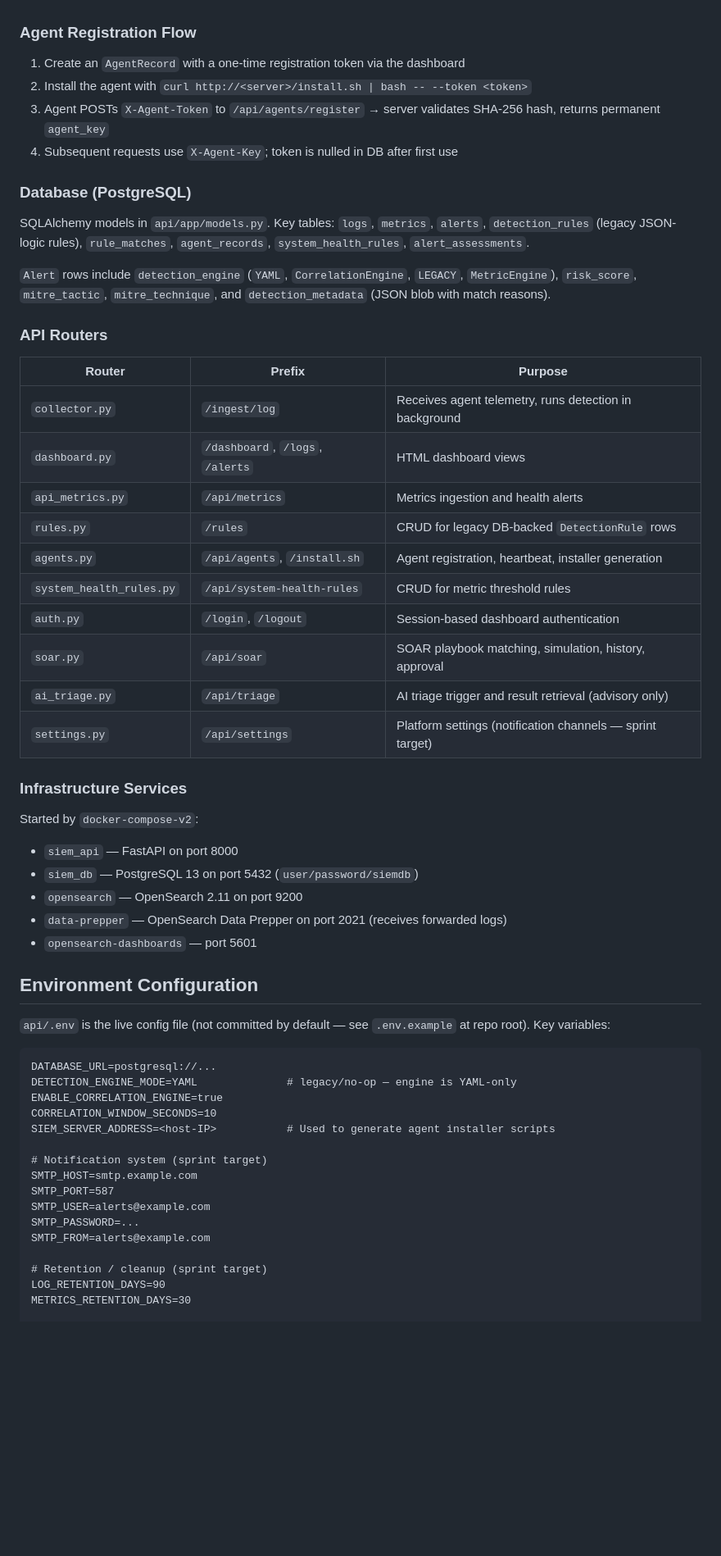
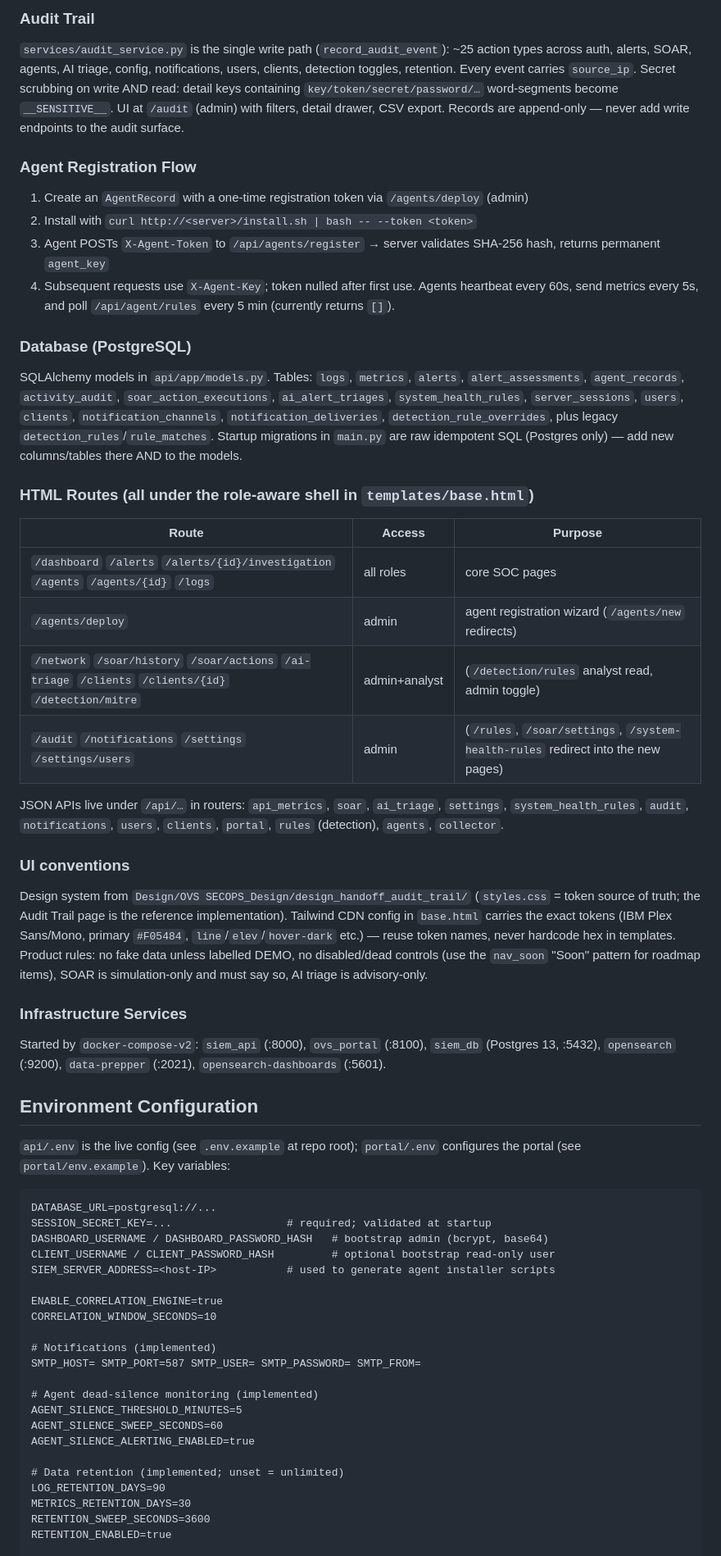
Before and after one commit to Pokokpisang/ifyp-OVS-Dual-SIEM-Centralized, a Markdown page: CLAUDE.md, the part around one of its changes. Shown at 82% size. GitHub-like rendering; blank space fills up the shorter version.

````diff
--- a/CLAUDE.md
+++ b/CLAUDE.md
@@ -117,60 +122,62 @@ Agent sends heartbeats every 60s and metrics every 5s. Logs filtered to avoid ci
+### Audit Trail
+
+`services/audit_service.py` is the single write path (`record_audit_event`): ~25 action types across auth, alerts, SOAR, agents, AI triage, config, notifications, users, clients, detection toggles, retention. Every event carries `source_ip`. Secret scrubbing on write AND read: detail keys containing `key/token/secret/password/…` word-segments become `__SENSITIVE__`. UI at `/audit` (admin) with filters, detail drawer, CSV export. Records are append-only — never add write endpoints to the audit surface.
 
 ### Agent Registration Flow
 
-1. Create an `AgentRecord` with a one-time registration token via the dashboard
-2. Install the agent with `curl http://<server>/install.sh | bash -- --token <token>`
+1. Create an `AgentRecord` with a one-time registration token via `/agents/deploy` (admin)
+2. Install with `curl http://<server>/install.sh | bash -- --token <token>`
 3. Agent POSTs `X-Agent-Token` to `/api/agents/register` → server validates SHA-256 hash, returns permanent `agent_key`
-4. Subsequent requests use `X-Agent-Key`; token is nulled in DB after first use
+4. Subsequent requests use `X-Agent-Key`; token nulled after first use. Agents heartbeat every 60s, send metrics every 5s, and poll `/api/agent/rules` every 5 min (currently returns `[]`).
 
 ### Database (PostgreSQL)
 
-SQLAlchemy models in `api/app/models.py`. Key tables: `logs`, `metrics`, `alerts`, `detection_rules` (legacy JSON-logic rules), `rule_matches`, `agent_records`, `system_health_rules`, `alert_assessments`.
+SQLAlchemy models in `api/app/models.py`. Tables: `logs`, `metrics`, `alerts`, `alert_assessments`, `agent_records`, `activity_audit`, `soar_action_executions`, `ai_alert_triages`, `system_health_rules`, `server_sessions`, `users`, `clients`, `notification_channels`, `notification_deliveries`, `detection_rule_overrides`, plus legacy `detection_rules`/`rule_matches`. Startup migrations in `main.py` are raw idempotent SQL (Postgres only) — add new columns/tables there AND to the models.
 
-`Alert` rows include `detection_engine` (`YAML`, `CorrelationEngine`, `LEGACY`, `MetricEngine`), `risk_score`, `mitre_tactic`, `mitre_technique`, and `detection_metadata` (JSON blob with match reasons).
+### HTML Routes (all under the role-aware shell in `templates/base.html`)
 
-### API Routers
+| Route | Access | Purpose |
+|---|---|---|
+| `/dashboard` `/alerts` `/alerts/{id}/investigation` `/agents` `/agents/{id}` `/logs` | all roles | core SOC pages |
+| `/agents/deploy` | admin | agent registration wizard (`/agents/new` redirects) |
+| `/network` `/soar/history` `/soar/actions` `/ai-triage` `/clients` `/clients/{id}` `/detection/mitre` | admin+analyst | (`/detection/rules` analyst read, admin toggle) |
+| `/audit` `/notifications` `/settings` `/settings/users` | admin | (`/rules`, `/soar/settings`, `/system-health-rules` redirect into the new pages) |
 
-| Router | Prefix | Purpose |
-|---|---|---|
-| `collector.py` | `/ingest/log` | Receives agent telemetry, runs detection in background |
-| `dashboard.py` | `/dashboard`, `/logs`, `/alerts` | HTML dashboard views |
-| `api_metrics.py` | `/api/metrics` | Metrics ingestion and health alerts |
-| `rules.py` | `/rules` | CRUD for legacy DB-backed `DetectionRule` rows |
-| `agents.py` | `/api/agents`, `/install.sh` | Agent registration, heartbeat, installer generation |
-| `system_health_rules.py` | `/api/system-health-rules` | CRUD for metric threshold rules |
-| `auth.py` | `/login`, `/logout` | Session-based dashboard authentication |
-| `soar.py` | `/api/soar` | SOAR playbook matching, simulation, history, approval |
-| `ai_triage.py` | `/api/triage` | AI triage trigger and result retrieval (advisory only) |
-| `settings.py` | `/api/settings` | Platform settings (notification channels — sprint target) |
+JSON APIs live under `/api/…` in routers: `api_metrics`, `soar`, `ai_triage`, `settings`, `system_health_rules`, `audit`, `notifications`, `users`, `clients`, `portal`, `rules` (detection), `agents`, `collector`.
+
+### UI conventions
+
+Design system from `Design/OVS SECOPS_Design/design_handoff_audit_trail/` (`styles.css` = token source of truth; the Audit Trail page is the reference implementation). Tailwind CDN config in `base.html` carries the exact tokens (IBM Plex Sans/Mono, primary `#F05484`, `line`/`elev`/`hover-dark` etc.) — reuse token names, never hardcode hex in templates. Product rules: no fake data unless labelled DEMO, no disabled/dead controls (use the `nav_soon` "Soon" pattern for roadmap items), SOAR is simulation-only and must say so, AI triage is advisory-only.
 
 ### Infrastructure Services
 
-Started by `docker-compose-v2`:
-- `siem_api` — FastAPI on port 8000
-- `siem_db` — PostgreSQL 13 on port 5432 (`user/password/siemdb`)
-- `opensearch` — OpenSearch 2.11 on port 9200
-- `data-prepper` — OpenSearch Data Prepper on port 2021 (receives forwarded logs)
-- `opensearch-dashboards` — port 5601
+Started by `docker-compose-v2`: `siem_api` (:8000), `ovs_portal` (:8100), `siem_db` (Postgres 13, :5432), `opensearch` (:9200), `data-prepper` (:2021), `opensearch-dashboards` (:5601).
 
 ## Environment Configuration
 
-`api/.env` is the live config file (not committed by default — see `.env.example` at repo root). Key variables:
+`api/.env` is the live config (see `.env.example` at repo root); `portal/.env` configures the portal (see `portal/env.example`). Key variables:
 
 ```
 DATABASE_URL=postgresql://...
-DETECTION_ENGINE_MODE=YAML              # legacy/no-op — engine is YAML-only
+SESSION_SECRET_KEY=...                  # required; validated at startup
+DASHBOARD_USERNAME / DASHBOARD_PASSWORD_HASH   # bootstrap admin (bcrypt, base64)
+CLIENT_USERNAME / CLIENT_PASSWORD_HASH         # optional bootstrap read-only user
+SIEM_SERVER_ADDRESS=<host-IP>           # used to generate agent installer scripts
+
 ENABLE_CORRELATION_ENGINE=true
 CORRELATION_WINDOW_SECONDS=10
-SIEM_SERVER_ADDRESS=<host-IP>           # Used to generate agent installer scripts
 
-# Notification system (sprint target)
-SMTP_HOST=smtp.example.com
-SMTP_PORT=587
-SMTP_USER=alerts@example.com
-SMTP_PASSWORD=...
-SMTP_FROM=alerts@example.com
+# Notifications (implemented)
+SMTP_HOST= SMTP_PORT=587 SMTP_USER= SMTP_PASSWORD= SMTP_FROM=
 
-# Retention / cleanup (sprint target)
+# Agent dead-silence monitoring (implemented)
+AGENT_SILENCE_THRESHOLD_MINUTES=5
+AGENT_SILENCE_SWEEP_SECONDS=60
+AGENT_SILENCE_ALERTING_ENABLED=true
+
+# Data retention (implemented; unset = unlimited)
 LOG_RETENTION_DAYS=90
 METRICS_RETENTION_DAYS=30
+RETENTION_SWEEP_SECONDS=3600
+RETENTION_ENABLED=true
 
````
Also changed, not shown: other parts of CLAUDE.md (+64 -54 lines).
